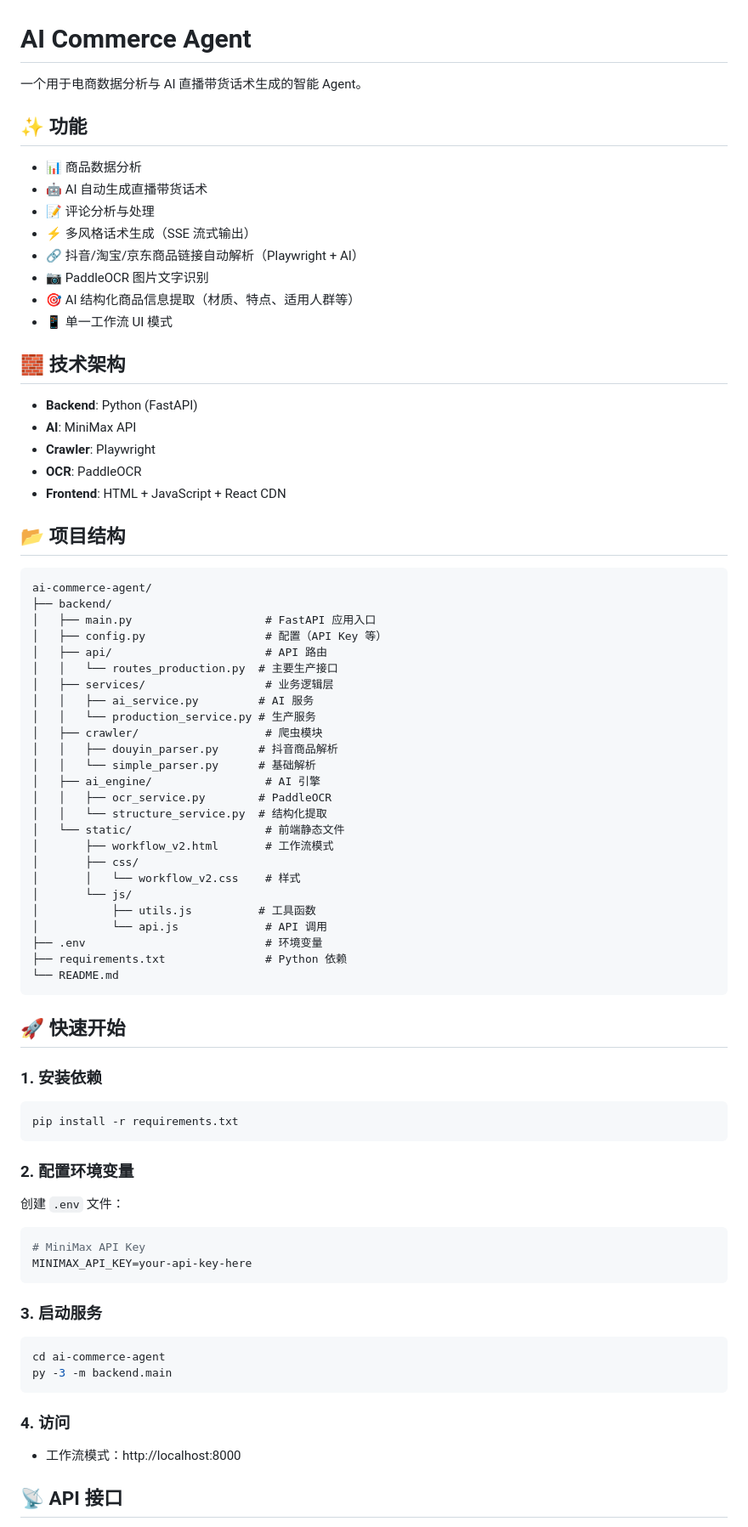
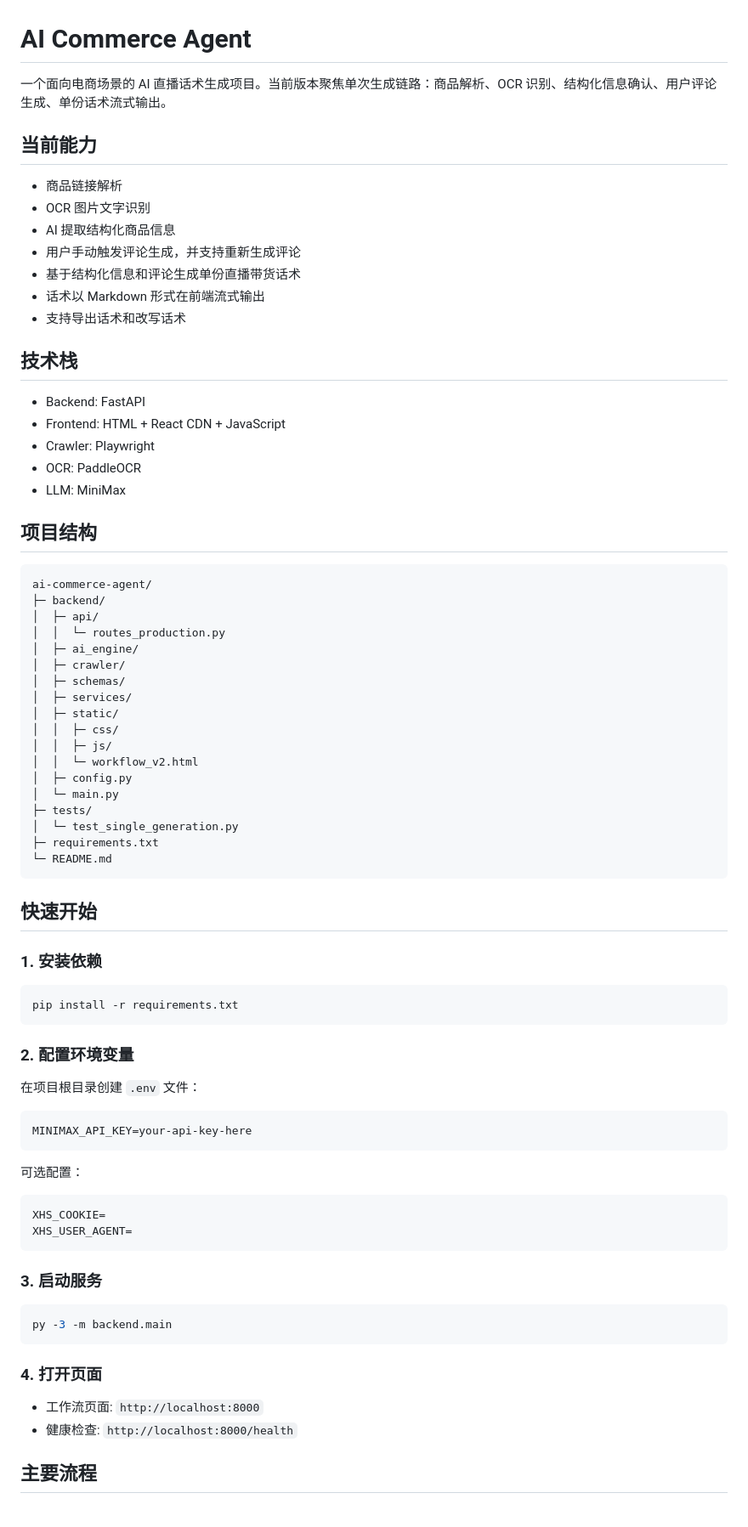
Before and after one commit to lishenghan32-hue/ai-commerce-agent, a Markdown page: README.md, the part around one of its changes. Shown at 85% size. Rendered like a GitHub page.

Commit message:
Refresh README for current workflow

````diff
--- a/README.md
+++ b/README.md
@@ -1,57 +1,49 @@
 # AI Commerce Agent
 
-一个用于电商数据分析与 AI 直播带货话术生成的智能 Agent。
+一个面向电商场景的 AI 直播话术生成项目。当前版本聚焦单次生成链路：商品解析、OCR 识别、结构化信息确认、用户评论生成、单份话术流式输出。
 
-## ✨ 功能
+## 当前能力
 
-- 📊 商品数据分析
-- 🤖 AI 自动生成直播带货话术
-- 📝 评论分析与处理
-- ⚡ 多风格话术生成（SSE 流式输出）
-- 🔗 抖音/淘宝/京东商品链接自动解析（Playwright + AI）
-- 📷 PaddleOCR 图片文字识别
-- 🎯 AI 结构化商品信息提取（材质、特点、适用人群等）
-- 📱 单一工作流 UI 模式
+- 商品链接解析
+- OCR 图片文字识别
+- AI 提取结构化商品信息
+- 用户手动触发评论生成，并支持重新生成评论
+- 基于结构化信息和评论生成单份直播带货话术
+- 话术以 Markdown 形式在前端流式输出
+- 支持导出话术和改写话术
 
-## 🧱 技术架构
+## 技术栈
 
-- **Backend**: Python (FastAPI)
-- **AI**: MiniMax API
-- **Crawler**: Playwright
-- **OCR**: PaddleOCR
-- **Frontend**: HTML + JavaScript + React CDN
+- Backend: FastAPI
+- Frontend: HTML + React CDN + JavaScript
+- Crawler: Playwright
+- OCR: PaddleOCR
+- LLM: MiniMax
 
-## 📂 项目结构
+## 项目结构
 
-```
+```text
 ai-commerce-agent/
-├── backend/
-│   ├── main.py                    # FastAPI 应用入口
-│   ├── config.py                  # 配置（API Key 等）
-│   ├── api/                       # API 路由
-│   │   └── routes_production.py  # 主要生产接口
-│   ├── services/                  # 业务逻辑层
-│   │   ├── ai_service.py         # AI 服务
-│   │   └── production_service.py # 生产服务
-│   ├── crawler/                   # 爬虫模块
-│   │   ├── douyin_parser.py      # 抖音商品解析
-│   │   └── simple_parser.py      # 基础解析
-│   ├── ai_engine/                 # AI 引擎
-│   │   ├── ocr_service.py        # PaddleOCR
-│   │   └── structure_service.py  # 结构化提取
-│   └── static/                    # 前端静态文件
-│       ├── workflow_v2.html       # 工作流模式
-│       ├── css/
-│       │   └── workflow_v2.css    # 样式
-│       └── js/
-│           ├── utils.js          # 工具函数
-│           └── api.js             # API 调用
-├── .env                           # 环境变量
-├── requirements.txt               # Python 依赖
-└── README.md
+├─ backend/
+│  ├─ api/
+│  │  └─ routes_production.py
+│  ├─ ai_engine/
+│  ├─ crawler/
+│  ├─ schemas/
+│  ├─ services/
+│  ├─ static/
+│  │  ├─ css/
+│  │  ├─ js/
+│  │  └─ workflow_v2.html
+│  ├─ config.py
+│  └─ main.py
+├─ tests/
+│  └─ test_single_generation.py
+├─ requirements.txt
+└─ README.md
 ```
 
-## 🚀 快速开始
+## 快速开始
 
 ### 1. 安装依赖
 
@@ -61,23 +53,29 @@ pip install -r requirements.txt
 
 ### 2. 配置环境变量
 
-创建 `.env` 文件：
+在项目根目录创建 `.env` 文件：
 
-```bash
-# MiniMax API Key
+```env
 MINIMAX_API_KEY=your-api-key-here
+```
+
+可选配置：
+
+```env
+XHS_COOKIE=
+XHS_USER_AGENT=
 ```
 
 ### 3. 启动服务
 
 ```bash
-cd ai-commerce-agent
 py -3 -m backend.main
 ```
 
-### 4. 访问
+### 4. 打开页面
 
-- 工作流模式：http://localhost:8000
+- 工作流页面: `http://localhost:8000`
+- 健康检查: `http://localhost:8000/health`
 
-## 📡 API 接口
+## 主要流程
 
````
Also changed, not shown: other parts of README.md (+74 -40 lines).
